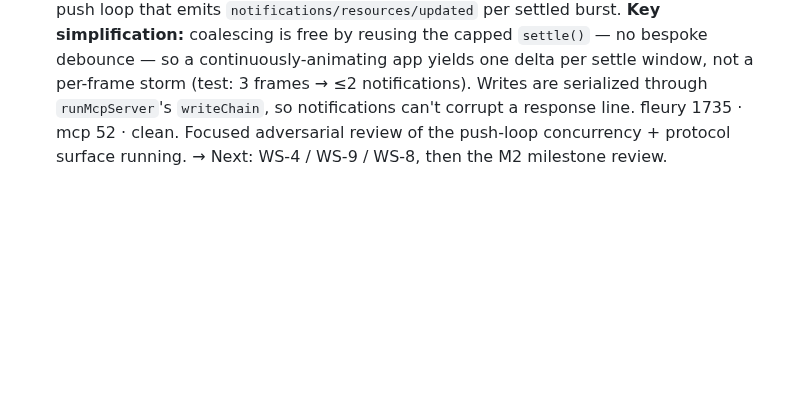
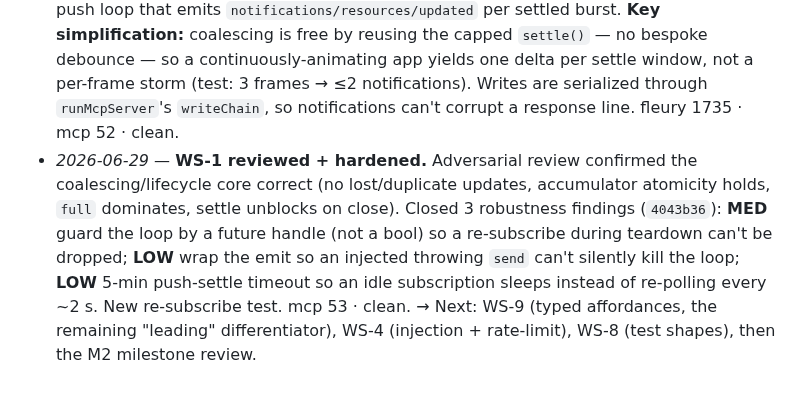
Before and after one commit to danReynolds/fleury, a Markdown page: docs/implementation/plan-fleury-mcp-production.md, the part around the change. Drawn GitHub-style; blank space fills up the shorter version.

Commit message:
Plan: WS-1 reviewed + hardened; next WS-9
Co-Authored-By: Claude Opus 4.8 <noreply@anthropic.com>

```diff
--- a/docs/implementation/plan-fleury-mcp-production.md
+++ b/docs/implementation/plan-fleury-mcp-production.md
@@ -305,6 +305,14 @@ milestone review surfaced. **Depends.** WS-3 (dispatch map).
   no bespoke debounce — so a continuously-animating app yields one delta per
   settle window, not a per-frame storm (test: 3 frames → ≤2 notifications). Writes
   are serialized through `runMcpServer`'s `writeChain`, so notifications can't
-  corrupt a response line. fleury 1735 · mcp 52 · clean. Focused adversarial
-  review of the push-loop concurrency + protocol surface running. → Next: WS-4 /
-  WS-9 / WS-8, then the M2 milestone review.
+  corrupt a response line. fleury 1735 · mcp 52 · clean.
+- *2026-06-29* — **WS-1 reviewed + hardened.** Adversarial review confirmed the
+  coalescing/lifecycle core correct (no lost/duplicate updates, accumulator
+  atomicity holds, `full` dominates, settle unblocks on close). Closed 3
+  robustness findings (`4043b36`): **MED** guard the loop by a future handle (not
+  a bool) so a re-subscribe during teardown can't be dropped; **LOW** wrap the
+  emit so an injected throwing `send` can't silently kill the loop; **LOW** 5-min
+  push-settle timeout so an idle subscription sleeps instead of re-polling every
+  ~2 s. New re-subscribe test. mcp 53 · clean. → Next: WS-9 (typed affordances,
+  the remaining "leading" differentiator), WS-4 (injection + rate-limit), WS-8
+  (test shapes), then the M2 milestone review.
```
